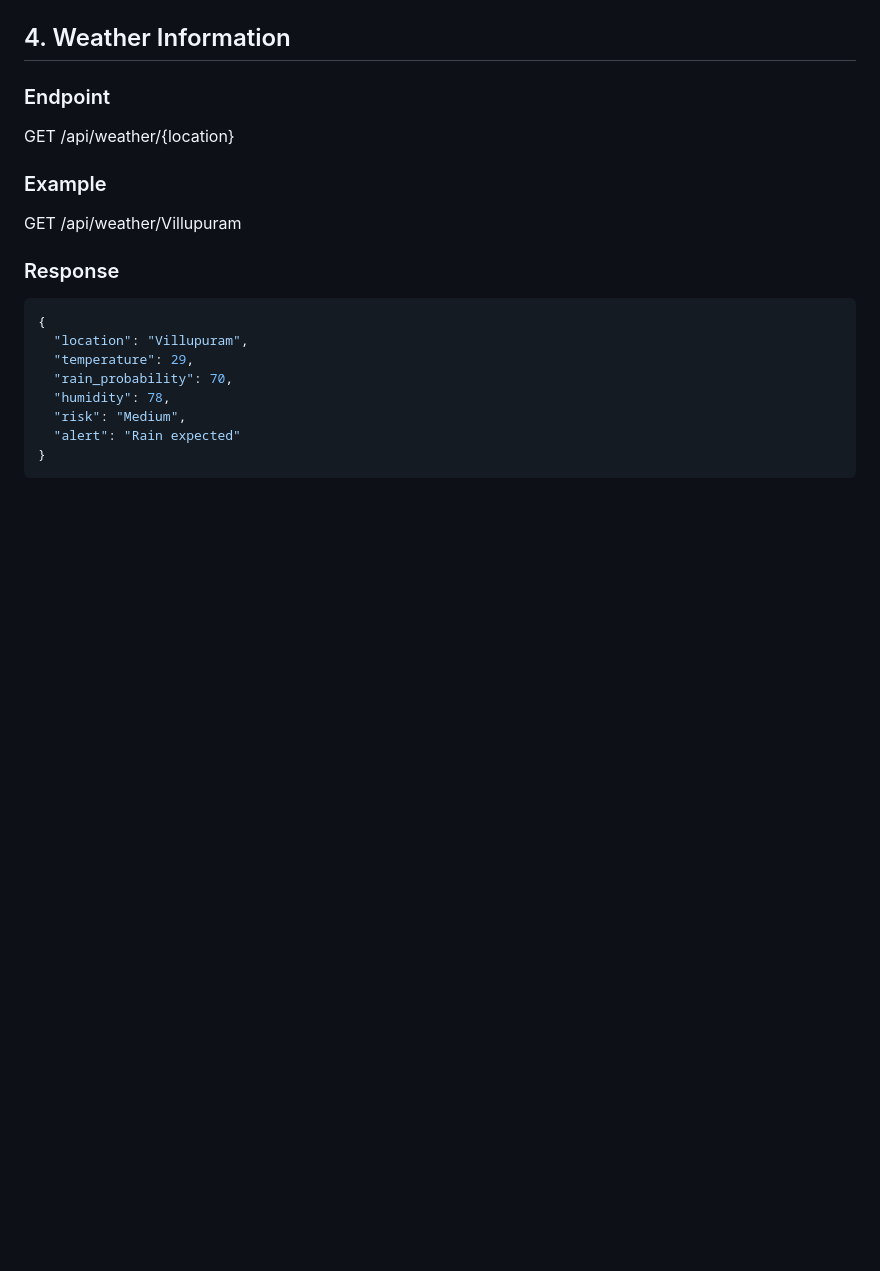
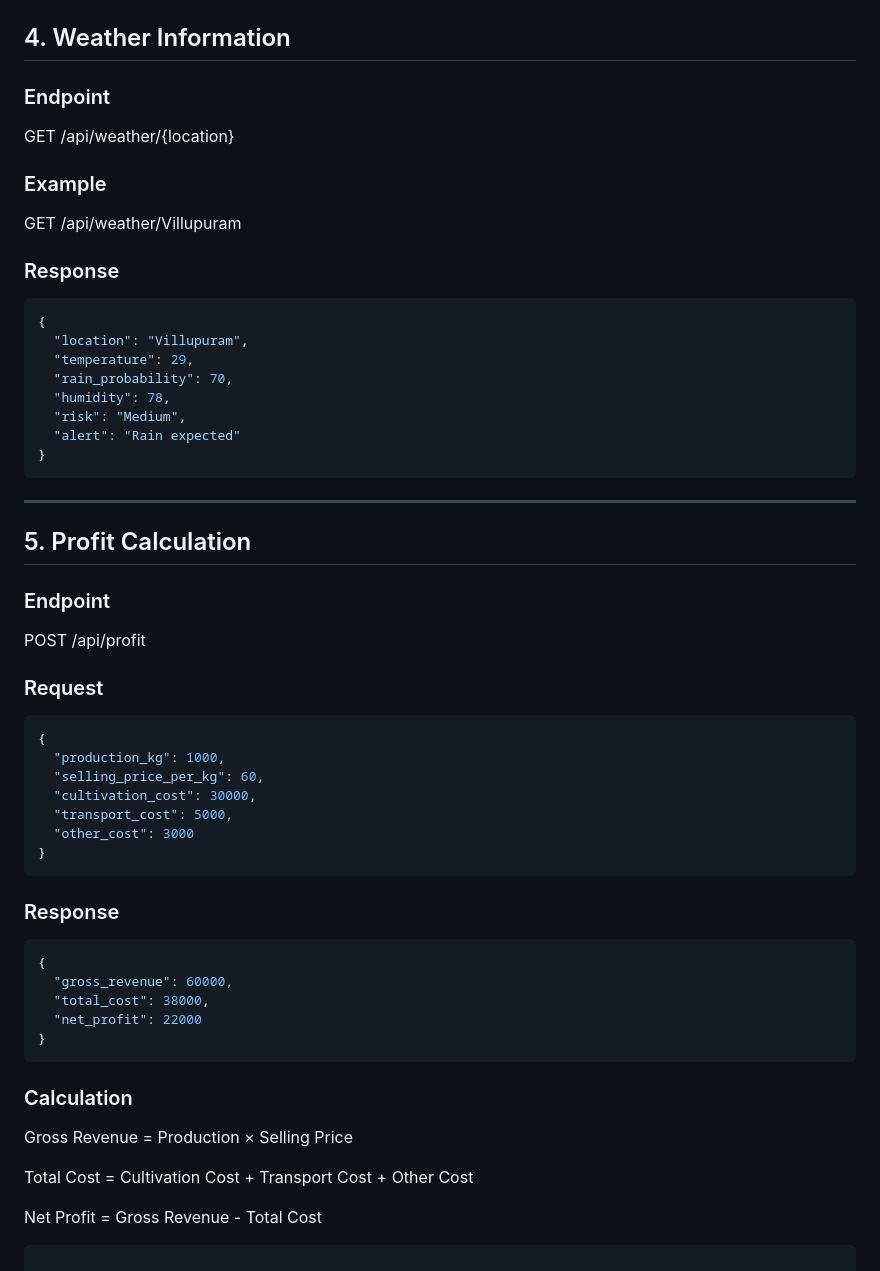
Before and after one commit to VedS-des/KrishiNirnay, a Markdown page: docs/API_CONTRACT.md, the part around the change. GitHub-like rendering; blank space fills up the shorter version.

Commit message:
Add profit calculation API

````diff
--- a/docs/API_CONTRACT.md
+++ b/docs/API_CONTRACT.md
@@ -223,3 +223,41 @@ GET /api/weather/Villupuram
   "alert": "Rain expected"
 }
 ```
+---
+
+## 5. Profit Calculation
+
+### Endpoint
+
+POST /api/profit
+
+### Request
+
+```json
+{
+  "production_kg": 1000,
+  "selling_price_per_kg": 60,
+  "cultivation_cost": 30000,
+  "transport_cost": 5000,
+  "other_cost": 3000
+}
+```
+
+### Response
+
+```json
+{
+  "gross_revenue": 60000,
+  "total_cost": 38000,
+  "net_profit": 22000
+}
+```
+
+### Calculation
+
+Gross Revenue = Production × Selling Price
+
+Total Cost = Cultivation Cost + Transport Cost + Other Cost
+
+Net Profit = Gross Revenue - Total Cost
+```
````
